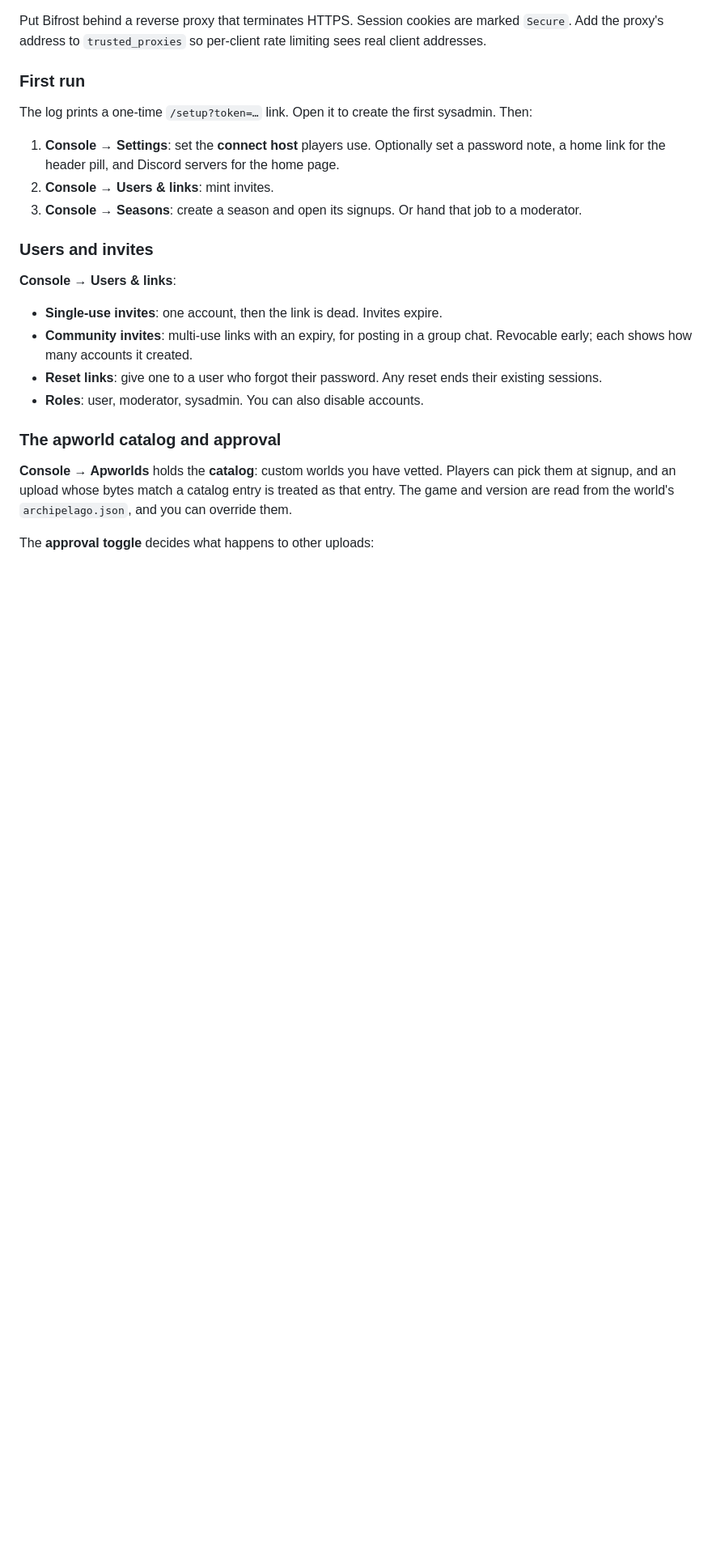
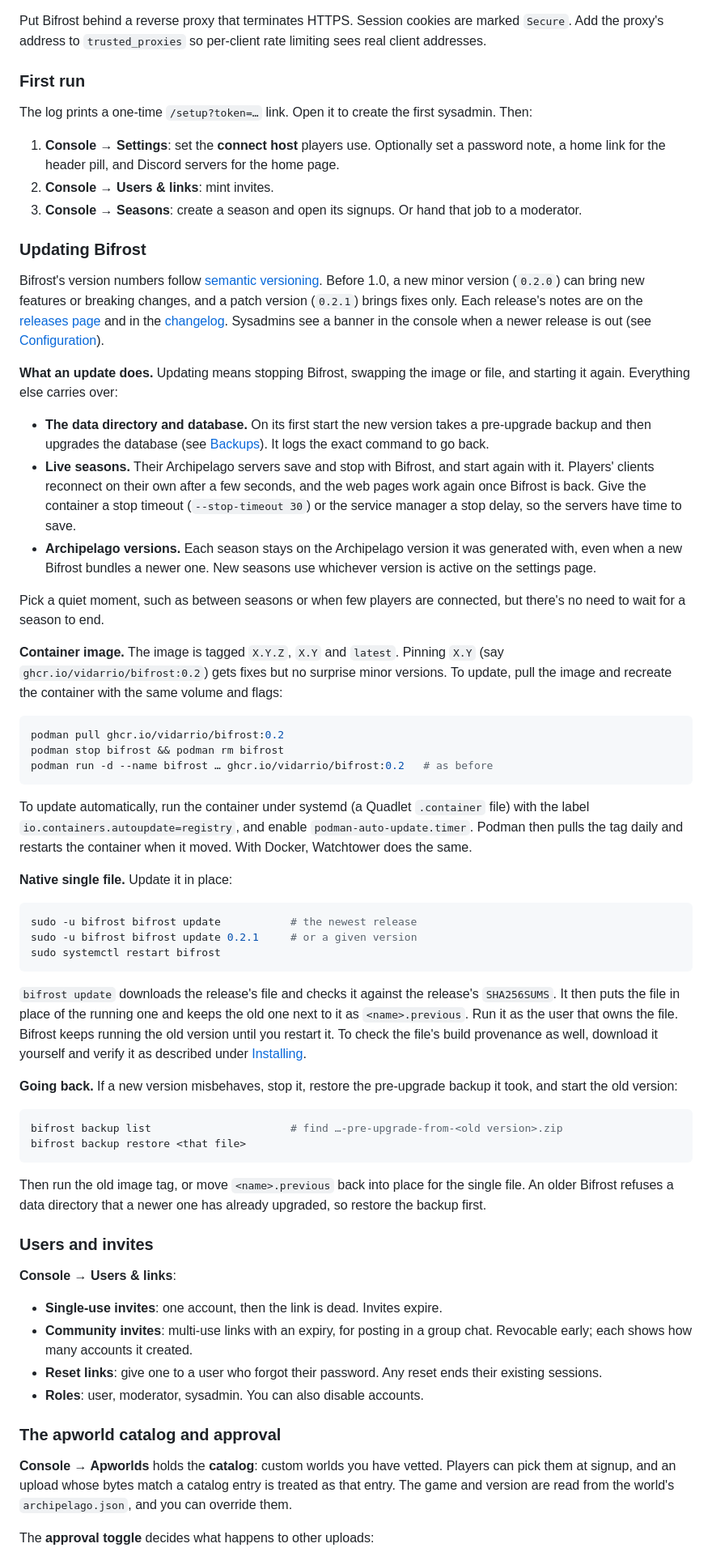
Before and after one commit to vidarrio/bifrost, a Markdown page: docs/USER_GUIDE.md, the part around the change. Shown at 81% size. GitHub-like rendering; blank space fills up the shorter version.

Commit message:
Document updating Bifrost

````diff
--- a/docs/USER_GUIDE.md
+++ b/docs/USER_GUIDE.md
@@ -286,6 +286,76 @@ sysadmin. Then:
 3. **Console → Seasons**: create a season and open its signups. Or hand that
    job to a moderator.
 
+### Updating Bifrost
+
+Bifrost's version numbers follow [semantic versioning](https://semver.org/).
+Before 1.0, a new minor version (`0.2.0`) can bring new features or breaking
+changes, and a patch version (`0.2.1`) brings fixes only. Each release's notes
+are on the [releases page](https://github.com/vidarrio/bifrost/releases) and
+in the [changelog](../CHANGELOG.md). Sysadmins see a banner in the console
+when a newer release is out (see [Configuration](#configuration)).
+
+**What an update does.** Updating means stopping Bifrost, swapping the image
+or file, and starting it again. Everything else carries over:
+
+- **The data directory and database.** On its first start the new version
+  takes a pre-upgrade backup and then upgrades the database (see
+  [Backups](#backups)). It logs the exact command to go back.
+- **Live seasons.** Their Archipelago servers save and stop with Bifrost, and
+  start again with it. Players' clients reconnect on their own after a few
+  seconds, and the web pages work again once Bifrost is back. Give the container
+  a stop timeout (`--stop-timeout 30`) or the service manager a stop delay, so
+  the servers have time to save.
+- **Archipelago versions.** Each season stays on the Archipelago version it
+  was generated with, even when a new Bifrost bundles a newer one. New seasons
+  use whichever version is active on the settings page.
+
+Pick a quiet moment, such as between seasons or when few players are
+connected, but there's no need to wait for a season to end.
+
+**Container image.** The image is tagged `X.Y.Z`, `X.Y` and `latest`.
+Pinning `X.Y` (say `ghcr.io/vidarrio/bifrost:0.2`) gets fixes but no
+surprise minor versions. To update, pull the image and recreate the container
+with the same volume and flags:
+
+```sh
+podman pull ghcr.io/vidarrio/bifrost:0.2
+podman stop bifrost && podman rm bifrost
+podman run -d --name bifrost … ghcr.io/vidarrio/bifrost:0.2   # as before
+```
+
+To update automatically, run the container under systemd (a Quadlet
+`.container` file) with the label `io.containers.autoupdate=registry`, and
+enable `podman-auto-update.timer`. Podman then pulls the tag daily and
+restarts the container when it moved. With Docker, Watchtower does the same.
+
+**Native single file.** Update it in place:
+
+```sh
+sudo -u bifrost bifrost update           # the newest release
+sudo -u bifrost bifrost update 0.2.1     # or a given version
+sudo systemctl restart bifrost
+```
+
+`bifrost update` downloads the release's file and checks it against the
+release's `SHA256SUMS`. It then puts the file in place of the running one and
+keeps the old one next to it as `<name>.previous`. Run it as the user that
+owns the file. Bifrost keeps running the old version until you restart it. To
+check the file's build provenance as well, download it yourself and verify
+it as described under [Installing](#installing).
+
+**Going back.** If a new version misbehaves, stop it, restore the
+pre-upgrade backup it took, and start the old version:
+
+```sh
+bifrost backup list                      # find …-pre-upgrade-from-<old version>.zip
+bifrost backup restore <that file>
+```
+
+Then run the old image tag, or move `<name>.previous` back into place for the
+single file. An older Bifrost refuses a data directory that a newer one has
+already upgraded, so restore the backup first.
+
 ### Users and invites
 
 **Console → Users & links**:
````
Also changed, not shown: 1 other file.
